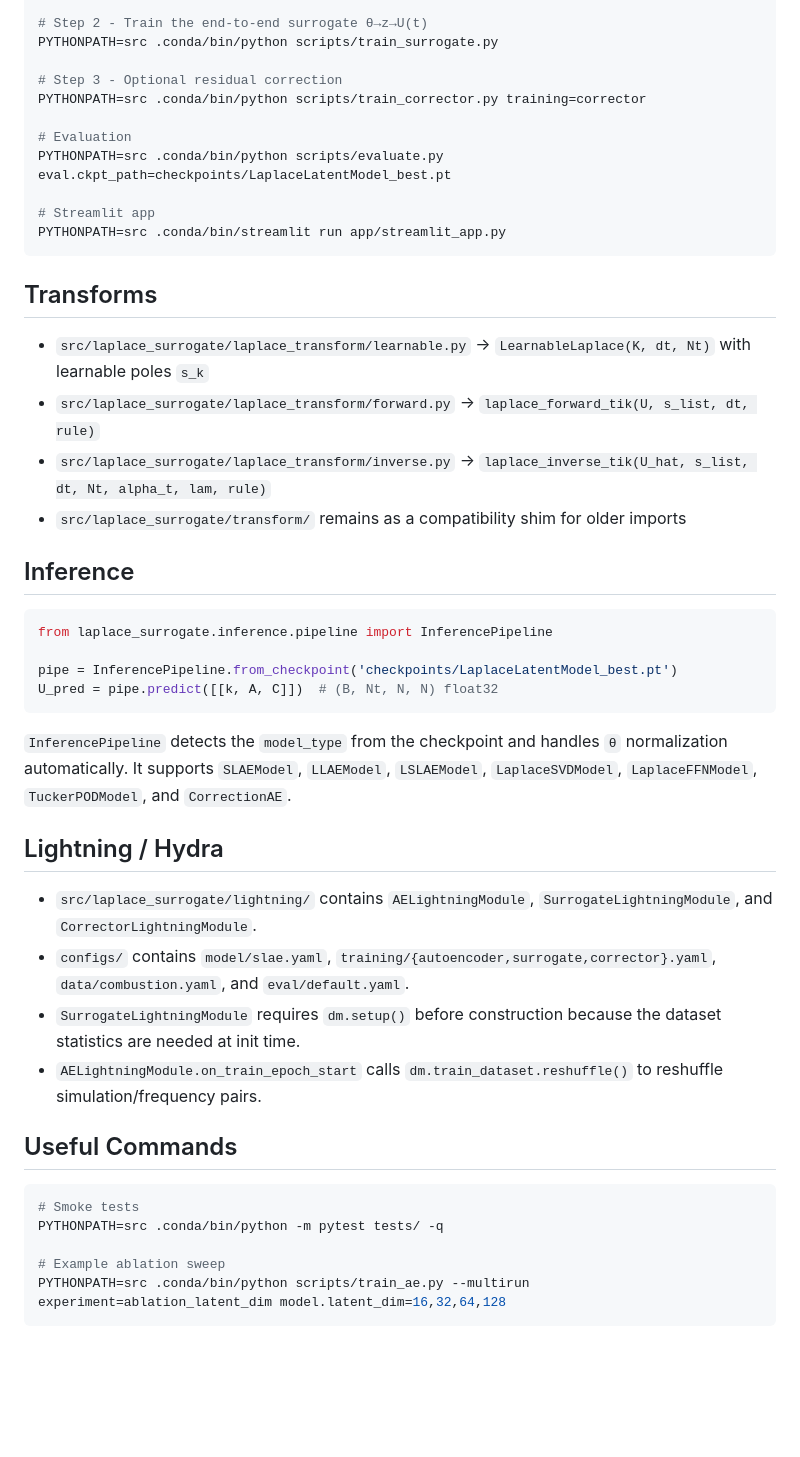
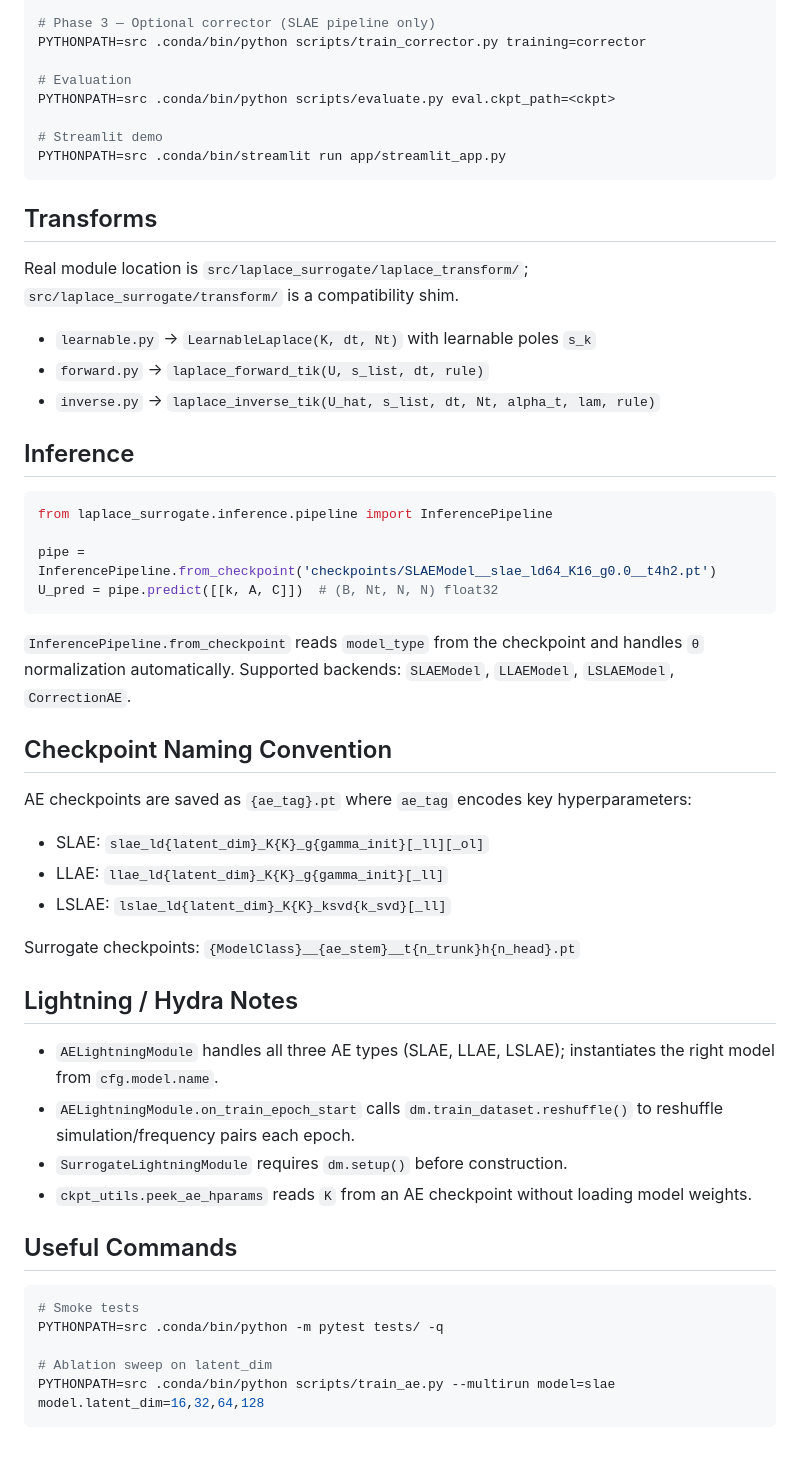
Before and after one commit to keyvanatt/laplace-autoencoders, a Markdown page: CLAUDE.md, the part around one of its changes. Rendered like a GitHub page; blank space fills up the shorter version.

````diff
--- a/CLAUDE.md
+++ b/CLAUDE.md
@@ -142,41 +126,48 @@ PYTHONPATH=src .conda/bin/python scripts/train_ae.py
 
-# Step 2 - Train the end-to-end surrogate θ→z→U(t)
-PYTHONPATH=src .conda/bin/python scripts/train_surrogate.py
-
-# Step 3 - Optional residual correction
+# Phase 3 — Optional corrector (SLAE pipeline only)
 PYTHONPATH=src .conda/bin/python scripts/train_corrector.py training=corrector
 
 # Evaluation
-PYTHONPATH=src .conda/bin/python scripts/evaluate.py eval.ckpt_path=checkpoints/LaplaceLatentModel_best.pt
+PYTHONPATH=src .conda/bin/python scripts/evaluate.py eval.ckpt_path=<ckpt>
 
-# Streamlit app
+# Streamlit demo
 PYTHONPATH=src .conda/bin/streamlit run app/streamlit_app.py
 ```
 
 ## Transforms
 
-- `src/laplace_surrogate/laplace_transform/learnable.py` -> `LearnableLaplace(K, dt, Nt)` with learnable poles `s_k`
-- `src/laplace_surrogate/laplace_transform/forward.py` -> `laplace_forward_tik(U, s_list, dt, rule)`
-- `src/laplace_surrogate/laplace_transform/inverse.py` -> `laplace_inverse_tik(U_hat, s_list, dt, Nt, alpha_t, lam, rule)`
-- `src/laplace_surrogate/transform/` remains as a compatibility shim for older imports
+Real module location is `src/laplace_surrogate/laplace_transform/`; `src/laplace_surrogate/transform/` is a compatibility shim.
+
+- `learnable.py` → `LearnableLaplace(K, dt, Nt)` with learnable poles `s_k`
+- `forward.py` → `laplace_forward_tik(U, s_list, dt, rule)`
+- `inverse.py` → `laplace_inverse_tik(U_hat, s_list, dt, Nt, alpha_t, lam, rule)`
 
 ## Inference
 
 ```python
 from laplace_surrogate.inference.pipeline import InferencePipeline
 
-pipe = InferencePipeline.from_checkpoint('checkpoints/LaplaceLatentModel_best.pt')
+pipe = InferencePipeline.from_checkpoint('checkpoints/SLAEModel__slae_ld64_K16_g0.0__t4h2.pt')
 U_pred = pipe.predict([[k, A, C]])  # (B, Nt, N, N) float32
 ```
 
-`InferencePipeline` detects the `model_type` from the checkpoint and handles `θ` normalization automatically. It supports `SLAEModel`, `LLAEModel`, `LSLAEModel`, `LaplaceSVDModel`, `LaplaceFFNModel`, `TuckerPODModel`, and `CorrectionAE`.
+`InferencePipeline.from_checkpoint` reads `model_type` from the checkpoint and handles `θ` normalization automatically. Supported backends: `SLAEModel`, `LLAEModel`, `LSLAEModel`, `CorrectionAE`.
 
-## Lightning / Hydra
+## Checkpoint Naming Convention
 
-- `src/laplace_surrogate/lightning/` contains `AELightningModule`, `SurrogateLightningModule`, and `CorrectorLightningModule`.
-- `configs/` contains `model/slae.yaml`, `training/{autoencoder,surrogate,corrector}.yaml`, `data/combustion.yaml`, and `eval/default.yaml`.
-- `SurrogateLightningModule` requires `dm.setup()` before construction because the dataset statistics are needed at init time.
-- `AELightningModule.on_train_epoch_start` calls `dm.train_dataset.reshuffle()` to reshuffle simulation/frequency pairs.
+AE checkpoints are saved as `{ae_tag}.pt` where `ae_tag` encodes key hyperparameters:
+- SLAE: `slae_ld{latent_dim}_K{K}_g{gamma_init}[_ll][_ol]`
+- LLAE: `llae_ld{latent_dim}_K{K}_g{gamma_init}[_ll]`
+- LSLAE: `lslae_ld{latent_dim}_K{K}_ksvd{k_svd}[_ll]`
+
+Surrogate checkpoints: `{ModelClass}__{ae_stem}__t{n_trunk}h{n_head}.pt`
+
+## Lightning / Hydra Notes
+
+- `AELightningModule` handles all three AE types (SLAE, LLAE, LSLAE); instantiates the right model from `cfg.model.name`.
+- `AELightningModule.on_train_epoch_start` calls `dm.train_dataset.reshuffle()` to reshuffle simulation/frequency pairs each epoch.
+- `SurrogateLightningModule` requires `dm.setup()` before construction.
+- `ckpt_utils.peek_ae_hparams` reads `K` from an AE checkpoint without loading model weights.
 
 ## Useful Commands
 
@@ -184,6 +175,6 @@ U_pred = pipe.predict([[k, A, C]])  # (B, Nt, N, N) float32
 # Smoke tests
 PYTHONPATH=src .conda/bin/python -m pytest tests/ -q
 
-# Example ablation sweep
-PYTHONPATH=src .conda/bin/python scripts/train_ae.py --multirun experiment=ablation_latent_dim model.latent_dim=16,32,64,128
+# Ablation sweep on latent_dim
+PYTHONPATH=src .conda/bin/python scripts/train_ae.py --multirun model=slae model.latent_dim=16,32,64,128
 ```
````
Also changed, not shown: other parts of CLAUDE.md (+69 -85 lines).
